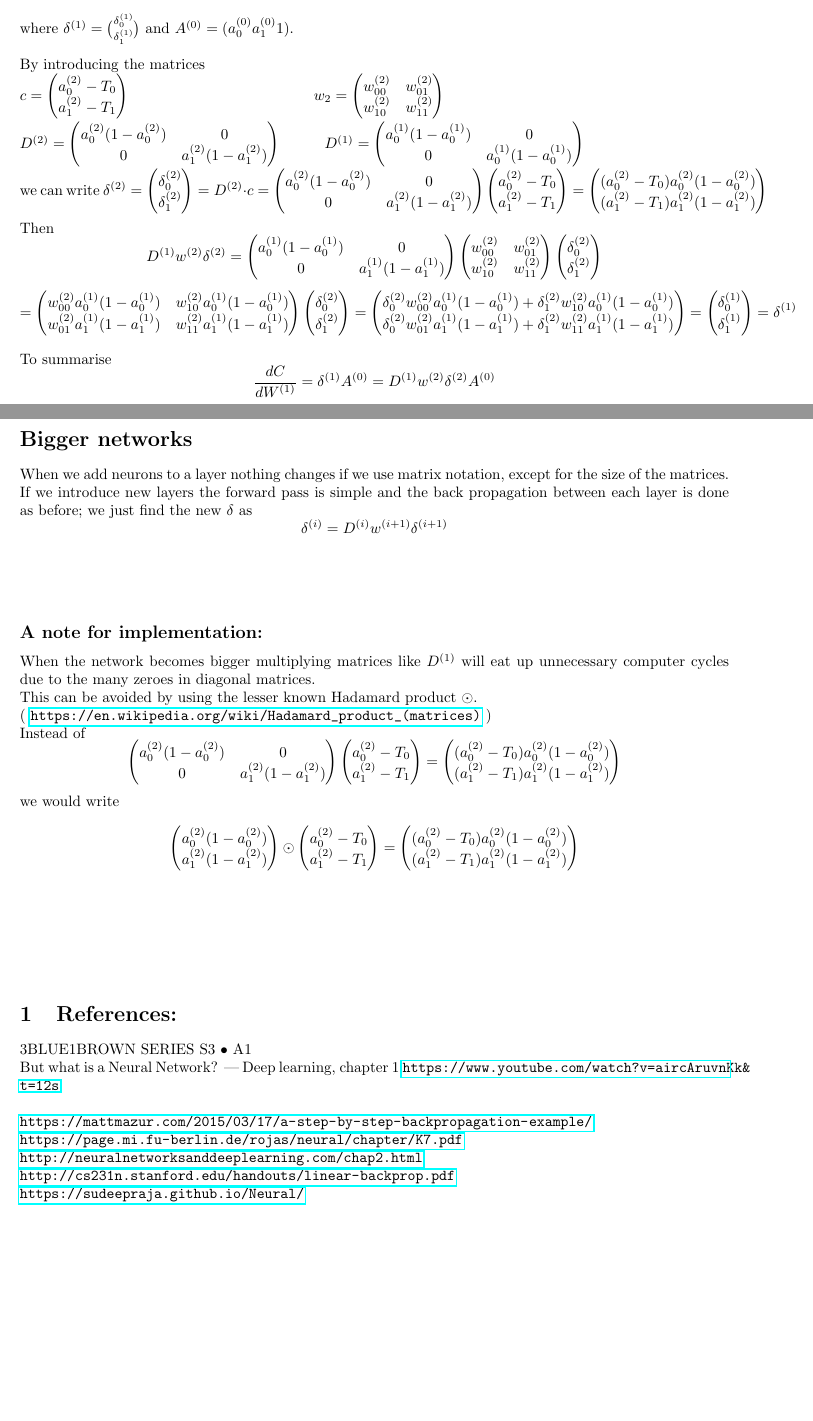
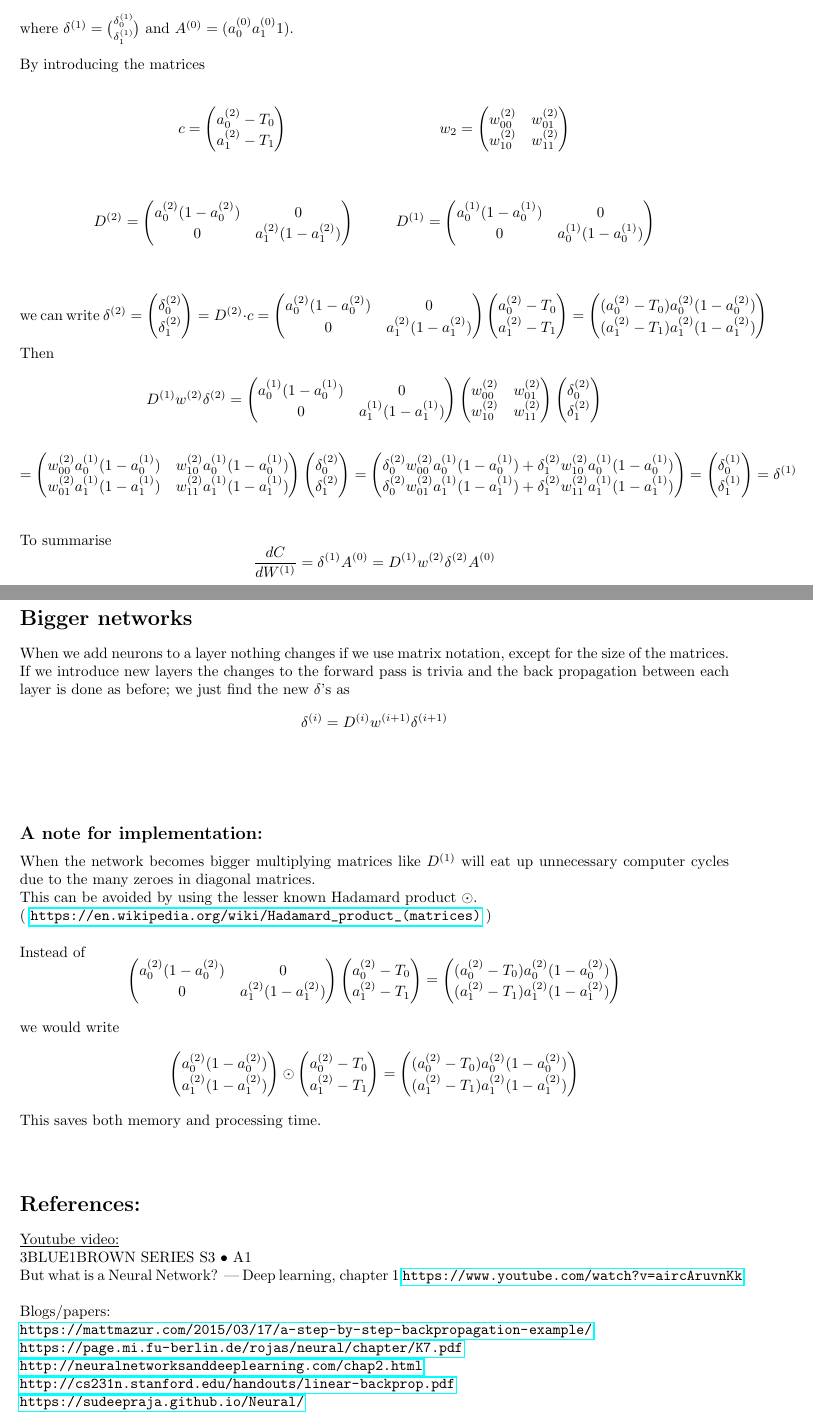
Before and after one commit to etok414/simple_nn, a LaTeX document (latex/Back_propagation.tex): two parts of pages 5 and 6 of 7, joined at a grey line, cut so that both start at the same text, the shorter picture padded with empty space. Compiled offline with pdfLaTeX.

Commit message:
Clean up note

```diff
--- a/latex/Back_propagation.tex
+++ b/latex/Back_propagation.tex
@@ -235,25 +237,28 @@ where $\delta^{(1)}=\binom{\delta_0^{(1)}}{\delta_1^{(1)}}$ and $A^{(0)}=(a_{0}^
 \\
 By introducing the matrices
 \\
-$c =
+\\
+$$c =
 \begin{pmatrix}
 a_{0}^{(2)}-T_{0} \\ a_{1}^{(2)}-T_{1}
-\end{pmatrix}$ ~~~~~~~~~~~~~~~~~~~~~~~~~~~~~~~~~~~ $w_{2} =
+\end{pmatrix} ~~~~~~~~~~~~~~~~~~~~~~~~~~~~~~ w_{2} =
 \begin{pmatrix}
 w_{00}^{(2)} & w_{01}^{(2)} \\ w_{10}^{(2)} & w_{11}^{(2)}
-\end{pmatrix}$
+\end{pmatrix}$$
 \\
 \\
-$D^{(2)} =
+$$D^{(2)} =
 \begin{pmatrix}
 a_{0}^{(2)}(1-a_{0}^{(2)}) & 0 \\
 0 & a_{1}^{(2)}(1-a_{1}^{(2)})
-\end{pmatrix}$~~~~~~~~
-$D^{(1)} =
+\end{pmatrix}~~~~~~~~
+D^{(1)} =
 \begin{pmatrix}
 a_{0}^{(1)}(1-a_{0}^{(1)}) & 0 \\
 0 & a_{0}^{(1)}(1-a_{0}^{(1)})
-\end{pmatrix}$
+\end{pmatrix}$$
+\\
+\\
 \\
 we can write $\delta^{(2)} =
 \begin{pmatrix}
@@ -315,13 +323,14 @@ and
 \\
 $\delta$ is sometimes called the "error" because it tell us how much the weights have to change, and part of $\delta$ is the difference between the output and the target $(a_{0}^{(2)}-T_0)$.
 \\
+\\
 We also see that neurons with high values of $a$ contribute more to the change matrix, kind of like more active neurons in a biological network tend to reinforce learning in the network.
 \\
 \\
 \section*{Bigger networks}
 When we add neurons to a layer nothing changes if we use matrix notation, except for the size of the matrices.
 \\
-If we introduce new layers the forward pass is simple and the back propagation between each layer is done as before; we just find the new $\delta$ as $$\delta^{(i)} = D^{(i)} w^{(i+1)} \delta^{(i+1)}$$
+If we introduce new layers the changes to the forward pass is trivia and the back propagation between each layer is done as before; we just find the new $\delta$'s as $$\delta^{(i)} = D^{(i)} w^{(i+1)} \delta^{(i+1)}$$
 \\
 \\
 \subsection*{A note for implementation:}
@@ -360,15 +371,18 @@ a_{0}^{(2)}-T_0 \\ a_{1}^{(2)}-T_1
 \end{pmatrix}
 \]
 \\
+This saves both memory and processing time.
 \\
 \\
+\section*{References:}
+\underline{Youtube video:}
+\\
+3BLUE1BROWN SERIES  S3 • A1
+\\
+But what is a Neural Network? | Deep learning, chapter 1 \url{https://www.youtube.com/watch?v=aircAruvnKk}
 \\
 \\
-\section{References:}
-3BLUE1BROWN SERIES  S3 • A1
-\\
-But what is a Neural Network? | Deep learning, chapter 1 \url{https://www.youtube.com/watch?v=aircAruvnKk&t=12s}
-\\
+\underline{Blogs/papers:}
 \\
 \url{https://mattmazur.com/2015/03/17/a-step-by-step-backpropagation-example/}
 \\
```
Also changed, not shown: latex/Back_propagation.pdf (added), latex/Back_propagation.tex (21 more changed lines), 4 other files.
